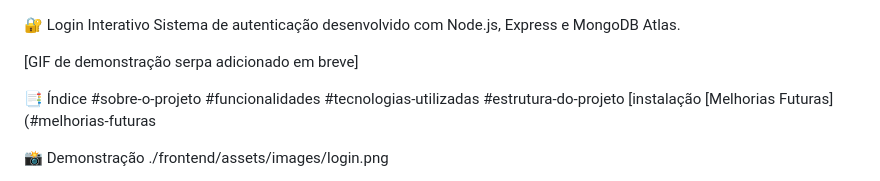
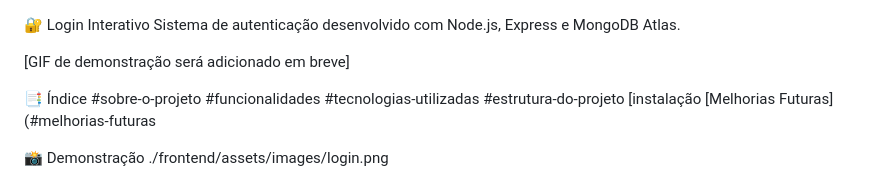
Before and after one commit to DevFullStack-Kaio/login-interativo, a Markdown page: README.md, the part around one of its changes. GitHub-like rendering.

Commit message:
Atualização README.md

```diff
--- a/README.md
+++ b/README.md
@@ -1,7 +1,7 @@
 🔐 Login Interativo
 Sistema de autenticação desenvolvido com Node.js, Express e MongoDB Atlas.
 
-[GIF de demonstração serpa adicionado em breve]
+[GIF de demonstração será adicionado em breve]
 
 📑 Índice
 #sobre-o-projeto
```
Also changed, not shown: other parts of README.md (+2 -0 lines).
